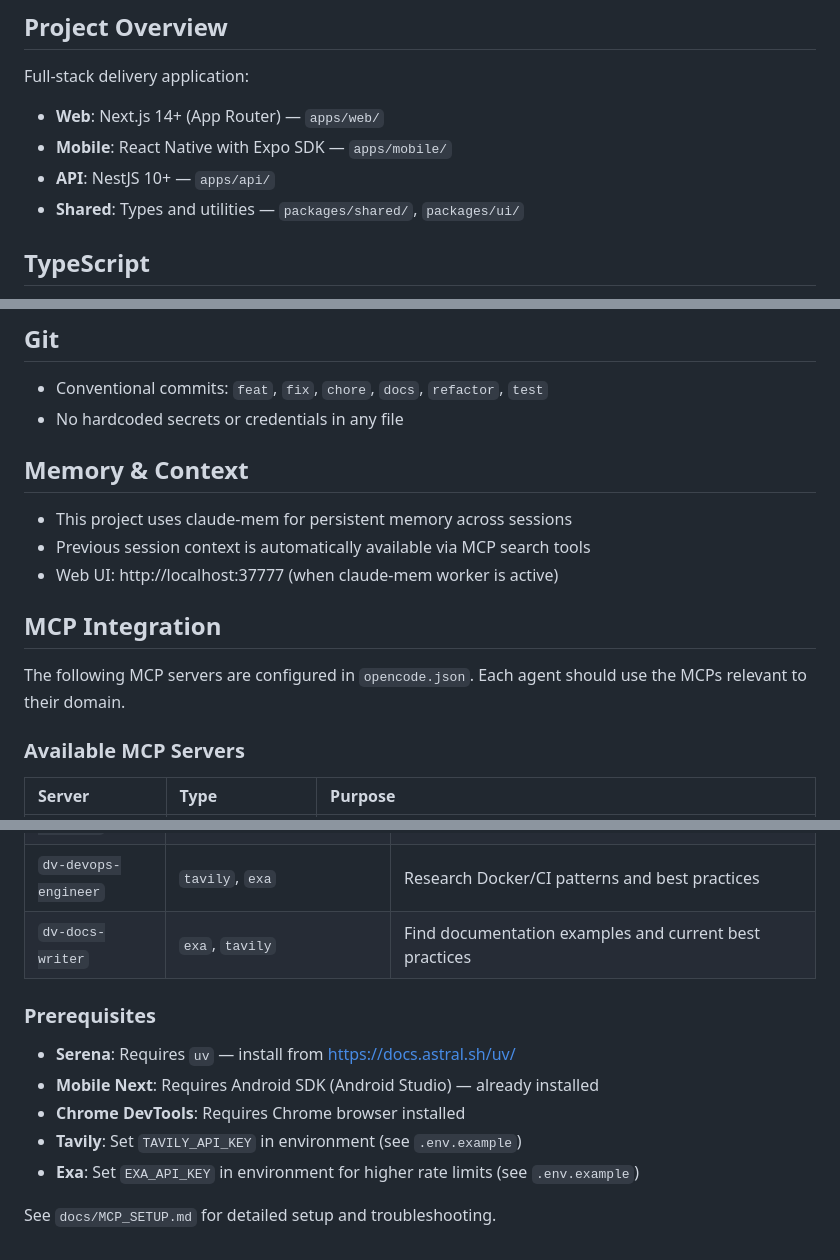
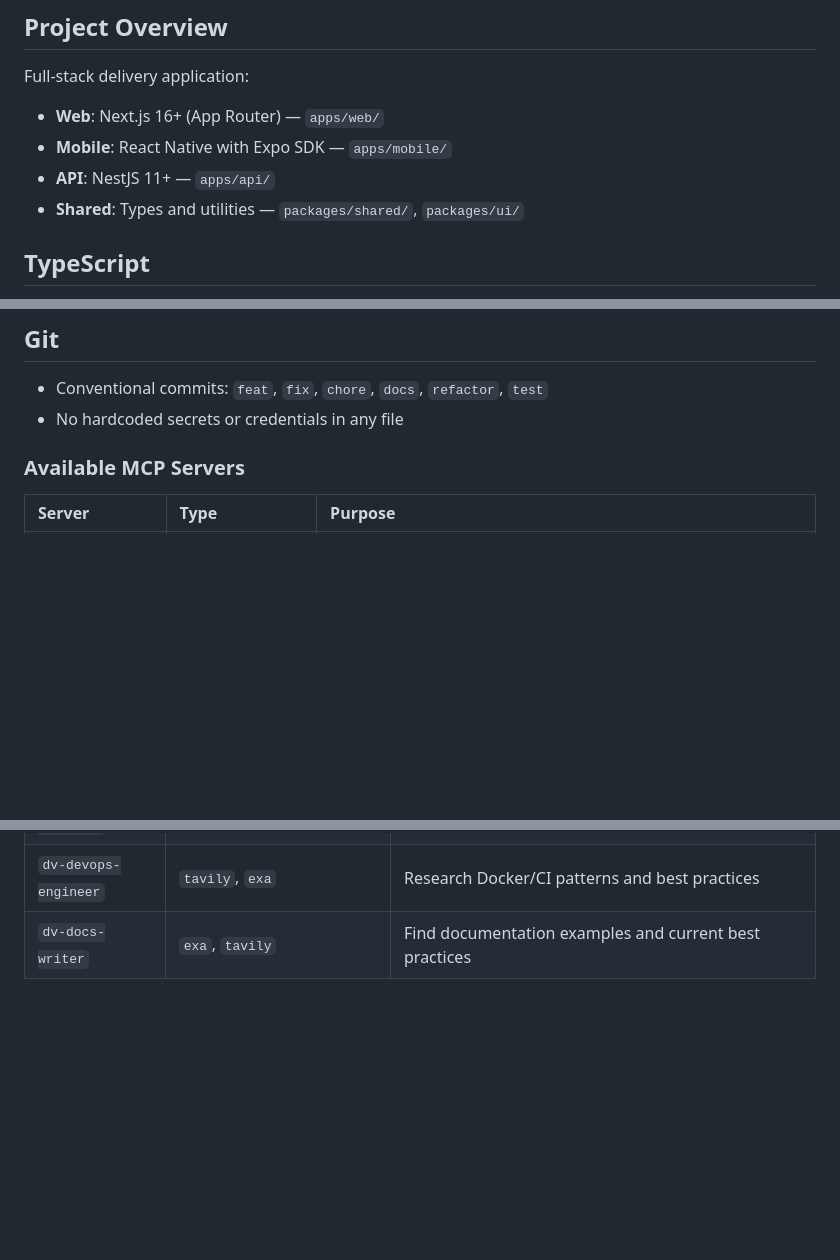
Before and after one commit to HuynhSang2005/delivery-app, a Markdown page: AGENTS.md, 3 parts joined by grey strips. Drawn GitHub-style; blank space fills up the shorter version.

```diff
--- a/AGENTS.md
+++ b/AGENTS.md
@@ -2,9 +2,9 @@
 
 ## Project Overview
 Full-stack delivery application:
-- **Web**: Next.js 14+ (App Router) — `apps/web/`
+- **Web**: Next.js 16+ (App Router) — `apps/web/`
 - **Mobile**: React Native with Expo SDK — `apps/mobile/`
-- **API**: NestJS 10+ — `apps/api/`
+- **API**: NestJS 11+ — `apps/api/`
 - **Shared**: Types and utilities — `packages/shared/`, `packages/ui/`
 
 ## TypeScript
@@ -60,14 +60,6 @@ packages/
 - Conventional commits: `feat`, `fix`, `chore`, `docs`, `refactor`, `test`
 - No hardcoded secrets or credentials in any file
 
-## Memory & Context
-- This project uses claude-mem for persistent memory across sessions
-- Previous session context is automatically available via MCP search tools
-- Web UI: http://localhost:37777 (when claude-mem worker is active)
-
-## MCP Integration
-
-The following MCP servers are configured in `opencode.json`. Each agent should use the MCPs relevant to their domain.
 
 ### Available MCP Servers
 
@@ -94,13 +86,3 @@ The following MCP servers are configured in `opencode.json`. Each agent should u
 | `dv-code-reviewer` | `serena` | Read-only symbol search and reference analysis |
 | `dv-devops-engineer` | `tavily`, `exa` | Research Docker/CI patterns and best practices |
 | `dv-docs-writer` | `exa`, `tavily` | Find documentation examples and current best practices |
-
-### Prerequisites
-
-- **Serena**: Requires `uv` — install from https://docs.astral.sh/uv/
-- **Mobile Next**: Requires Android SDK (Android Studio) — already installed
-- **Chrome DevTools**: Requires Chrome browser installed
-- **Tavily**: Set `TAVILY_API_KEY` in environment (see `.env.example`)
-- **Exa**: Set `EXA_API_KEY` in environment for higher rate limits (see `.env.example`)
-
-See `docs/MCP_SETUP.md` for detailed setup and troubleshooting.
```
